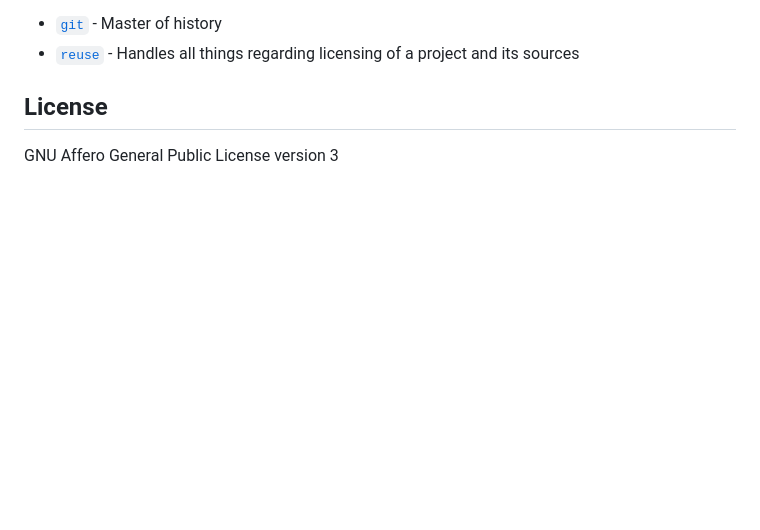
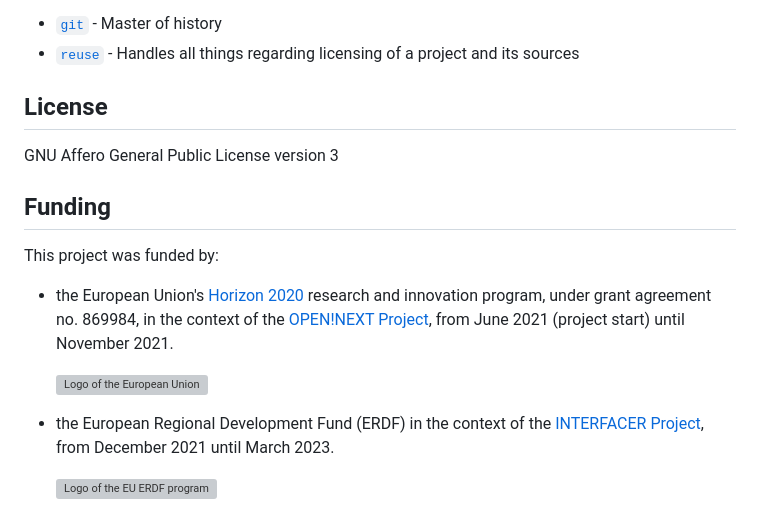
Before and after one commit to hoijui/osh-tool, a Markdown page: README.md, the part around the change. Rendered like a GitHub page; blank space fills up the shorter version; grey boxes are pictures that could not be loaded.

Commit message:
README: Adds Funding section (with OPEN!NEXT & INTERFACER)

```diff
--- a/README.md
+++ b/README.md
@@ -121,3 +121,26 @@ They also work well in combination with this tool.
 ## License
 
 GNU Affero General Public License version 3
+
+## Funding
+
+This project was funded by:
+
+* the European Union's [Horizon 2020](
+      https://research-and-innovation.ec.europa.eu/funding/funding-opportunities/funding-programmes-and-open-calls/horizon-2020_en)
+  research and innovation program,
+  under grant agreement no. 869984,
+  in the context of the [OPEN!NEXT Project](https://opennext.eu/),
+  from June 2021 (project start)
+  until November 2021.
+
+  ![Logo of the European Union](
+      https://opennext.eu/wp-content/uploads/eulogo_da-1024x676.jpg)
+
+* the European Regional Development Fund (ERDF)
+  in the context of the [INTERFACER Project](https://www.interfacerproject.eu/),
+  from December 2021
+  until March 2023.
+
+  ![Logo of the EU ERDF program](
+      https://cloud.fabcity.hamburg/s/TopenKEHkWJ8j5P/download/logo-eu-erdf.png)
```
